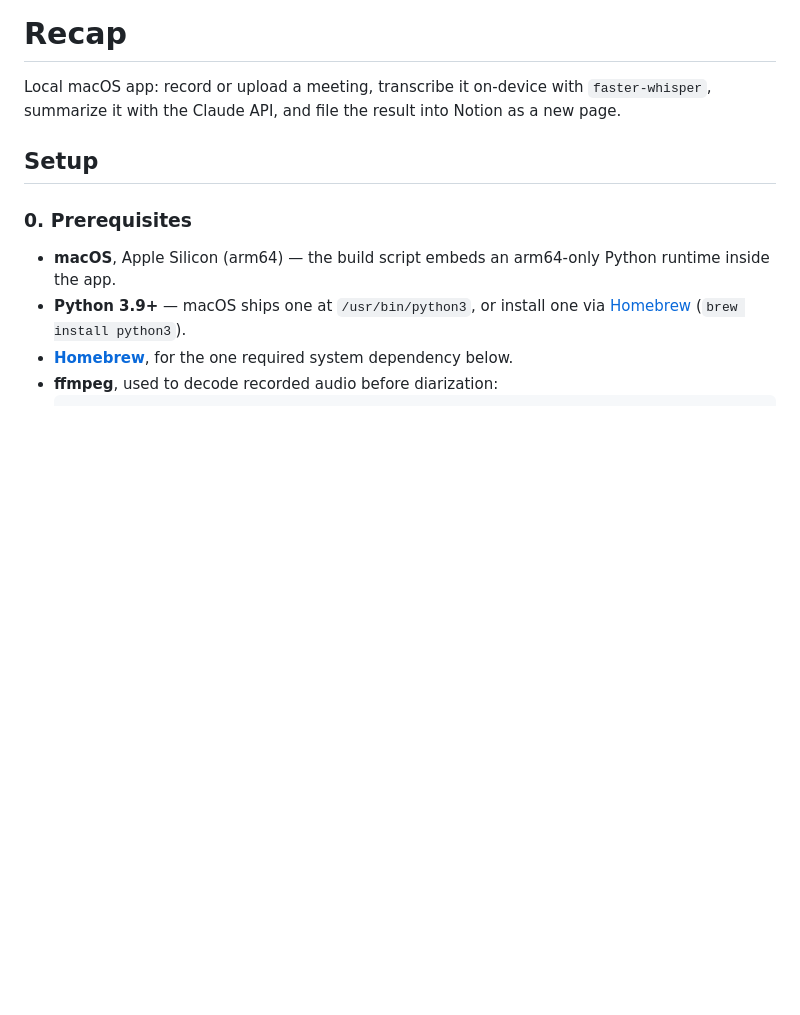
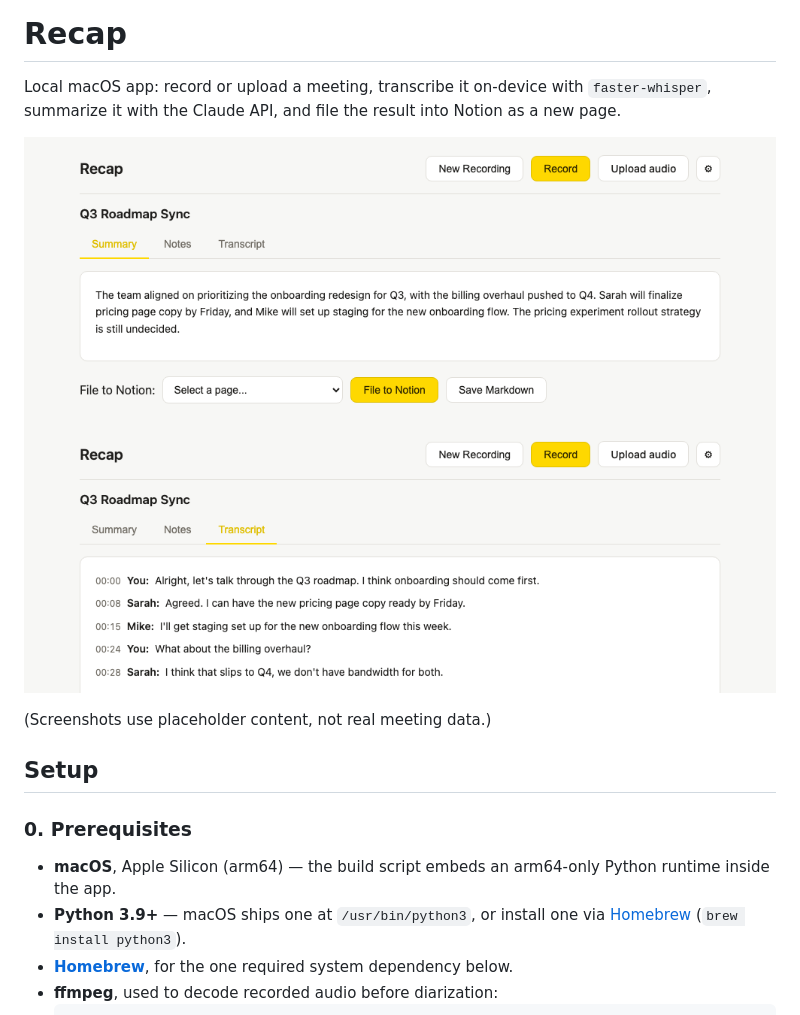
Before and after one commit to markbenivegna/recap, a Markdown page: README.md, the part around the change. Rendered like a GitHub page; pictures changed too: assets/screenshot-summary.png (added), assets/screenshot-transcript.png (added); blank space fills up the shorter version.

Commit message:
Add README screenshots
Placeholder meeting content, not real data — captured from a throwaway
demo fixture, not the actual app's stored recordings.

```diff
--- a/README.md
+++ b/README.md
@@ -3,6 +3,11 @@
 Local macOS app: record or upload a meeting, transcribe it on-device with
 `faster-whisper`, summarize it with the Claude API, and file the result into
 Notion as a new page.
+
+![Summary view](assets/screenshot-summary.png)
+![Transcript view with speaker labels](assets/screenshot-transcript.png)
+
+(Screenshots use placeholder content, not real meeting data.)
 
 ## Setup
 
```
